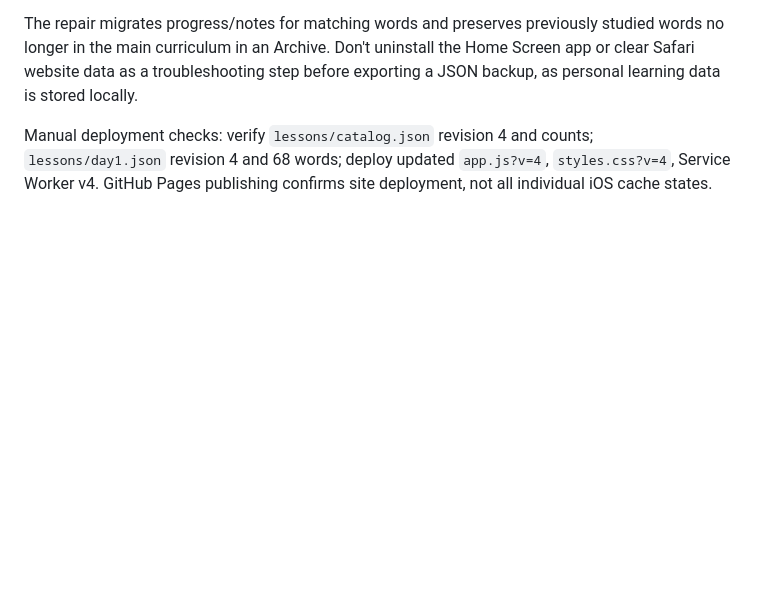
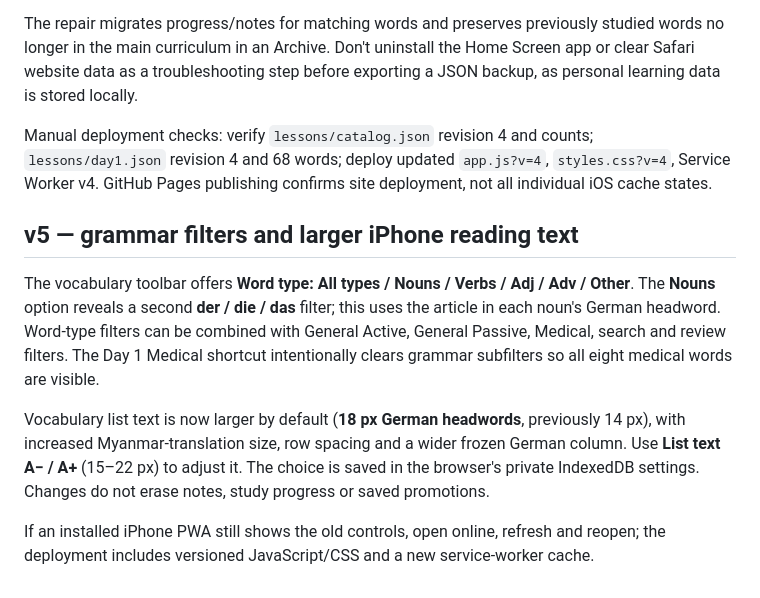
Before and after one commit to robinmarks45-eng/wortschatz-daily, a Markdown page: README.md, the part around the change. GitHub-like rendering; blank space fills up the shorter version.

Commit message:
Document v5 German grammar filters and larger adjustable vocabulary typography

```diff
--- a/README.md
+++ b/README.md
@@ -74,3 +74,12 @@ If a Home Screen installation previously cached the 60-word lesson, open the app
 The repair migrates progress/notes for matching words and preserves previously studied words no longer in the main curriculum in an Archive. Don't uninstall the Home Screen app or clear Safari website data as a troubleshooting step before exporting a JSON backup, as personal learning data is stored locally.
 
 Manual deployment checks: verify `lessons/catalog.json` revision 4 and counts; `lessons/day1.json` revision 4 and 68 words; deploy updated `app.js?v=4`, `styles.css?v=4`, Service Worker v4. GitHub Pages publishing confirms site deployment, not all individual iOS cache states.
+
+
+## v5 — grammar filters and larger iPhone reading text
+
+The vocabulary toolbar offers **Word type: All types / Nouns / Verbs / Adj / Adv / Other**. The **Nouns** option reveals a second **der / die / das** filter; this uses the article in each noun's German headword. Word-type filters can be combined with General Active, General Passive, Medical, search and review filters. The Day 1 Medical shortcut intentionally clears grammar subfilters so all eight medical words are visible.
+
+Vocabulary list text is now larger by default (**18 px German headwords**, previously 14 px), with increased Myanmar-translation size, row spacing and a wider frozen German column. Use **List text A− / A+** (15–22 px) to adjust it. The choice is saved in the browser's private IndexedDB settings. Changes do not erase notes, study progress or saved promotions.
+
+If an installed iPhone PWA still shows the old controls, open online, refresh and reopen; the deployment includes versioned JavaScript/CSS and a new service-worker cache.
```
